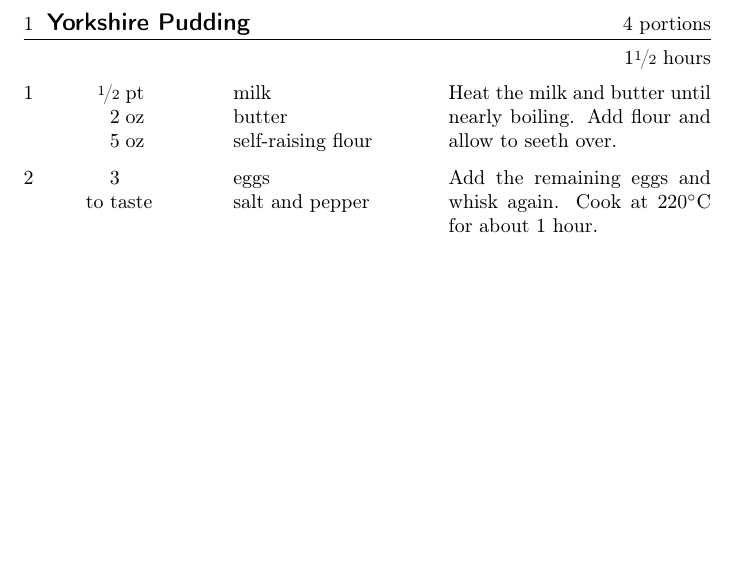
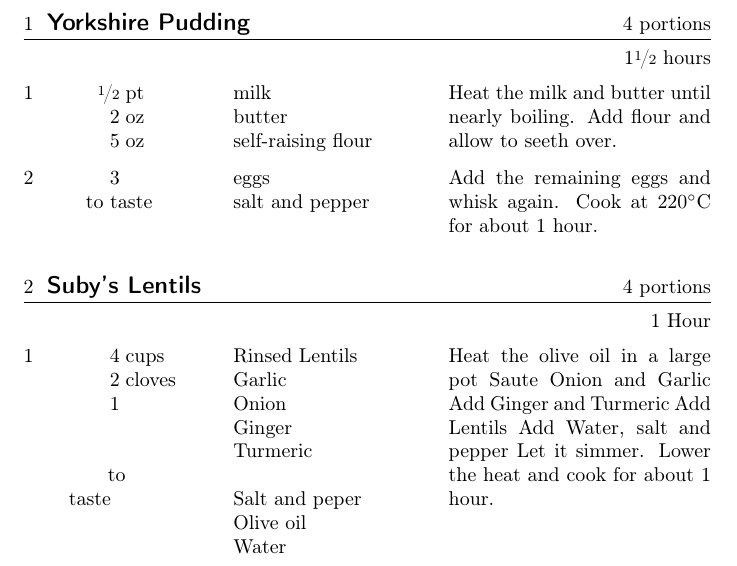
Before and after one commit to edeustua/cookbook, a LaTeX document (main.tex): part of the page, cut so that both start at the same text, the shorter picture padded with empty space. Compiled offline with pdfLaTeX.

Commit message:
Added Suby's lentils

```diff
--- a/main.tex
+++ b/main.tex
@@ -28,4 +28,23 @@ seeth over.
 Add the remaining eggs and whisk again. Cook at 220\0C for about 1 hour.
 \end{recipe}
 
+\begin{recipe}{Suby's Lentils}{4 portions}{1 Hour}
+\ingredient[4]{cups}{Rinsed Lentils}
+\ingredient[2]{cloves}{Garlic}
+\ingredient[1]{}{Onion}
+\ingredient[]{}{Ginger}
+\ingredient[]{}{Turmeric}
+\ingredient[to taste]{}{Salt and peper}
+\ingredient[]{}{Olive oil}
+\ingredient[]{}{Water}
+
+Heat the olive oil in a large pot
+Saute Onion and Garlic
+Add Ginger and Turmeric
+Add Lentils
+Add Water, salt and pepper
+Let it simmer. Lower the heat and cook for about 1 hour.
+
+\end{recipe}
+
 \end{document}
```
Also changed, not shown: 1 other file.
